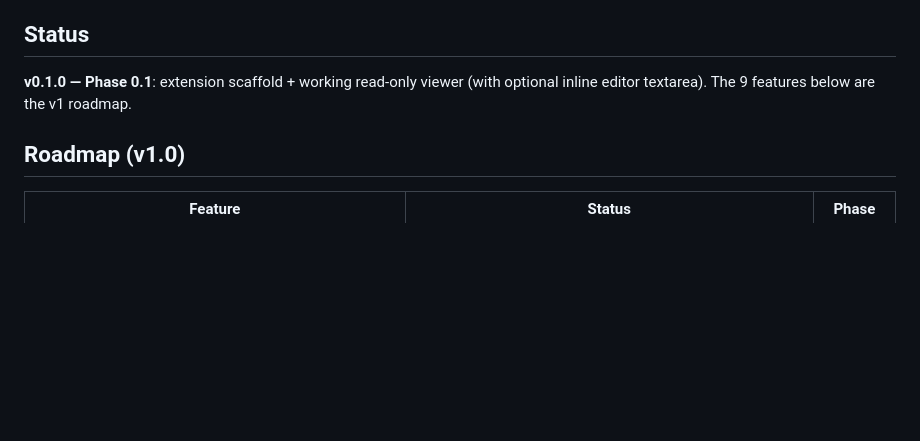
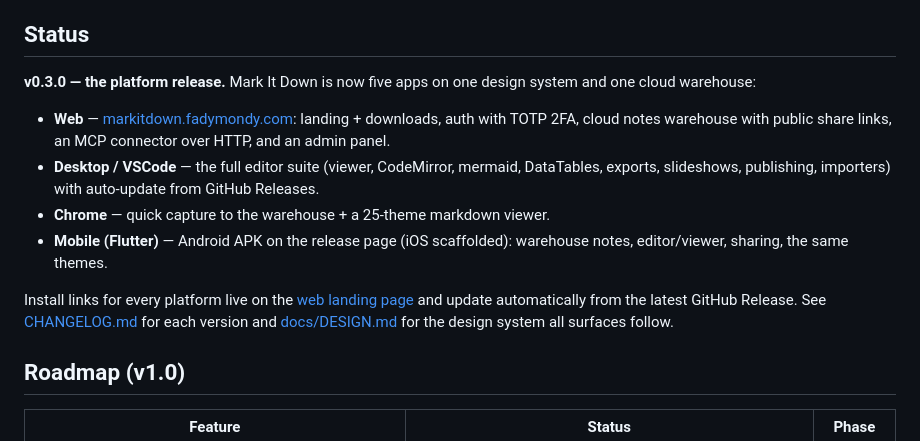
Before and after one commit to fadymondy/mark-it-down, a Markdown page: README.md, the part around the change. Rendered like a GitHub page; blank space fills up the shorter version.

```diff
--- a/README.md
+++ b/README.md
@@ -16,7 +16,15 @@ All five share the same design system — `packages/ui-tokens` + `packages/core`
 
 ## Status
 
-**v0.1.0 — Phase 0.1**: extension scaffold + working read-only viewer (with optional inline editor textarea). The 9 features below are the v1 roadmap.
+**v0.3.0 — the platform release.** Mark It Down is now five apps on one design
+system and one cloud warehouse:
+
+- **Web** — [markitdown.fadymondy.com](https://markitdown.fadymondy.com): landing + downloads, auth with TOTP 2FA, cloud notes warehouse with public share links, an MCP connector over HTTP, and an admin panel.
+- **Desktop / VSCode** — the full editor suite (viewer, CodeMirror, mermaid, DataTables, exports, slideshows, publishing, importers) with auto-update from GitHub Releases.
+- **Chrome** — quick capture to the warehouse + a 25-theme markdown viewer.
+- **Mobile (Flutter)** — Android APK on the release page (iOS scaffolded): warehouse notes, editor/viewer, sharing, the same themes.
+
+Install links for every platform live on the [web landing page](https://markitdown.fadymondy.com) and update automatically from the latest GitHub Release. See [CHANGELOG.md](CHANGELOG.md) for each version and [docs/DESIGN.md](docs/DESIGN.md) for the design system all surfaces follow.
 
 ## Roadmap (v1.0)
 
```
